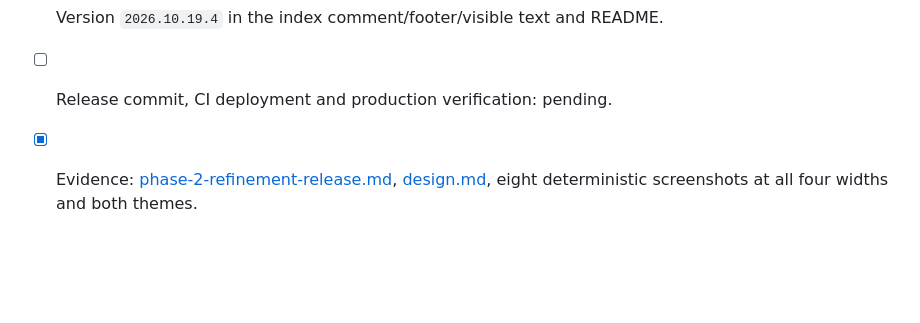
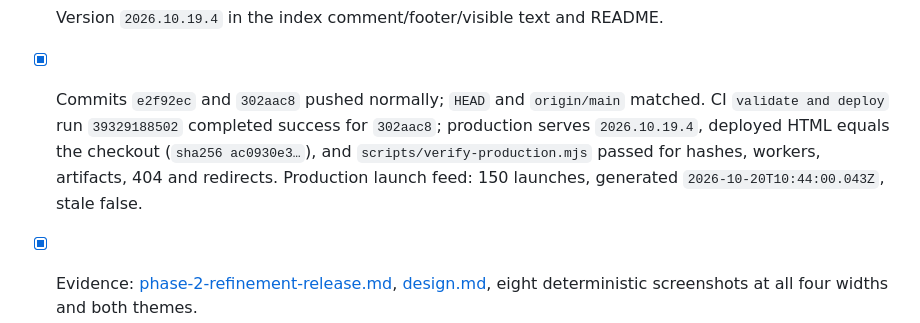
Before and after one commit to hmarquardt/worthlookingup, a Markdown page: docs/migration-status.md, the part around the change. Rendered like a GitHub page; blank space fills up the shorter version.

```diff
--- a/docs/migration-status.md
+++ b/docs/migration-status.md
@@ -967,6 +967,10 @@ route propagation; persistent failures still fail. No scientific/application cha
       `39321749261` (150 launches, generated `2026-10-19T20:43:59.221Z`, stale false). The preceding
       scheduled run hit a malformed upstream payload and correctly left the last-good feed untouched.
 - [x] Version `2026.10.19.4` in the index comment/footer/visible text and README.
-- [ ] Release commit, CI deployment and production verification: pending.
+- [x] Commits `e2f92ec` and `302aac8` pushed normally; `HEAD` and `origin/main` matched. CI
+      `validate and deploy` run `39329188502` completed success for `302aac8`; production serves
+      `2026.10.19.4`, deployed HTML equals the checkout (`sha256 ac0930e3…`), and
+      `scripts/verify-production.mjs` passed for hashes, workers, artifacts, 404 and redirects.
+      Production launch feed: 150 launches, generated `2026-10-20T10:44:00.043Z`, stale false.
 - [x] Evidence: [phase-2-refinement-release.md](phase-2-refinement-release.md),
       [design.md](design.md), eight deterministic screenshots at all four widths and both themes.
```
Also changed, not shown: docs/phase-2-refinement-release.md (+18 -1 lines).
